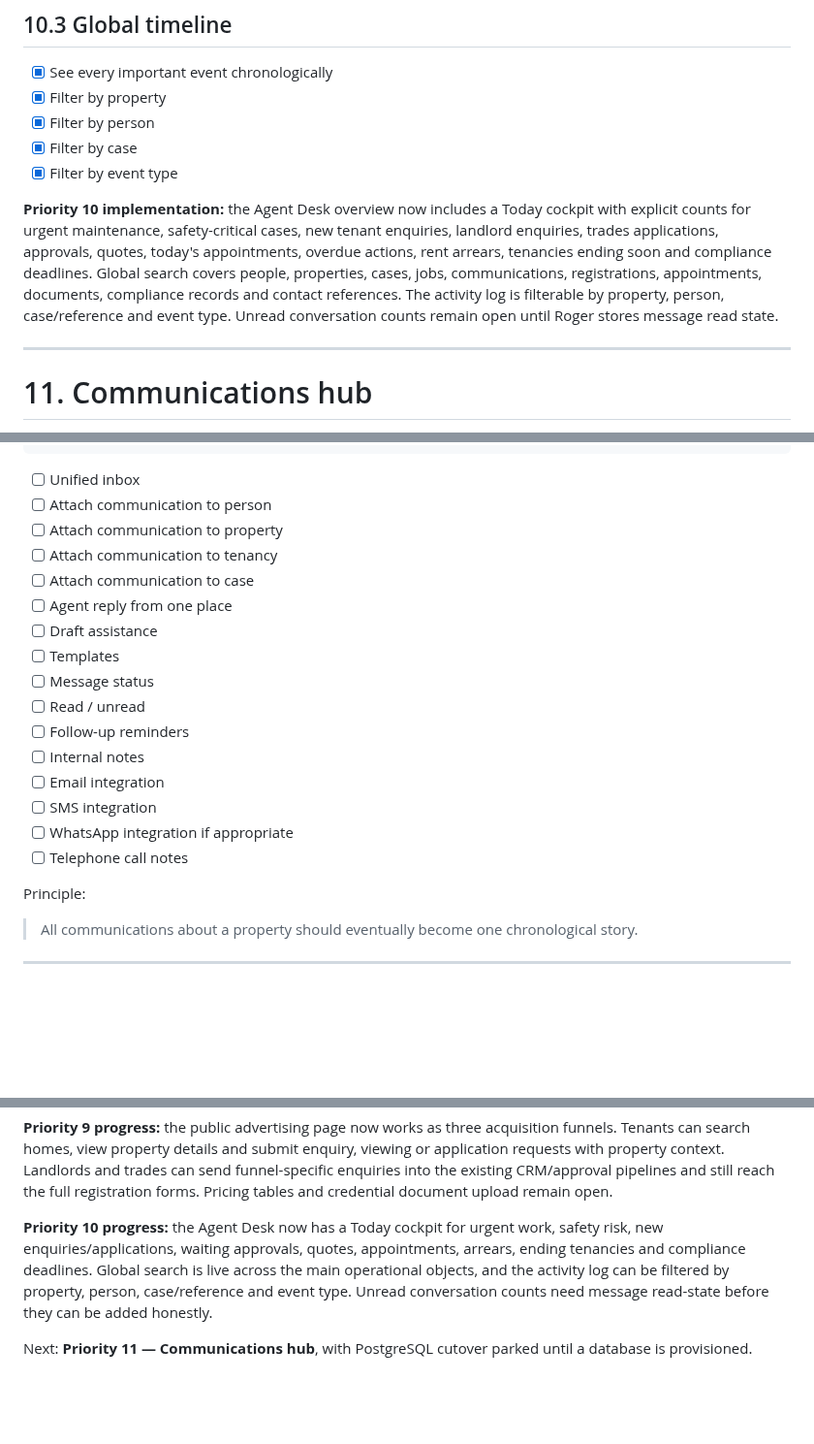
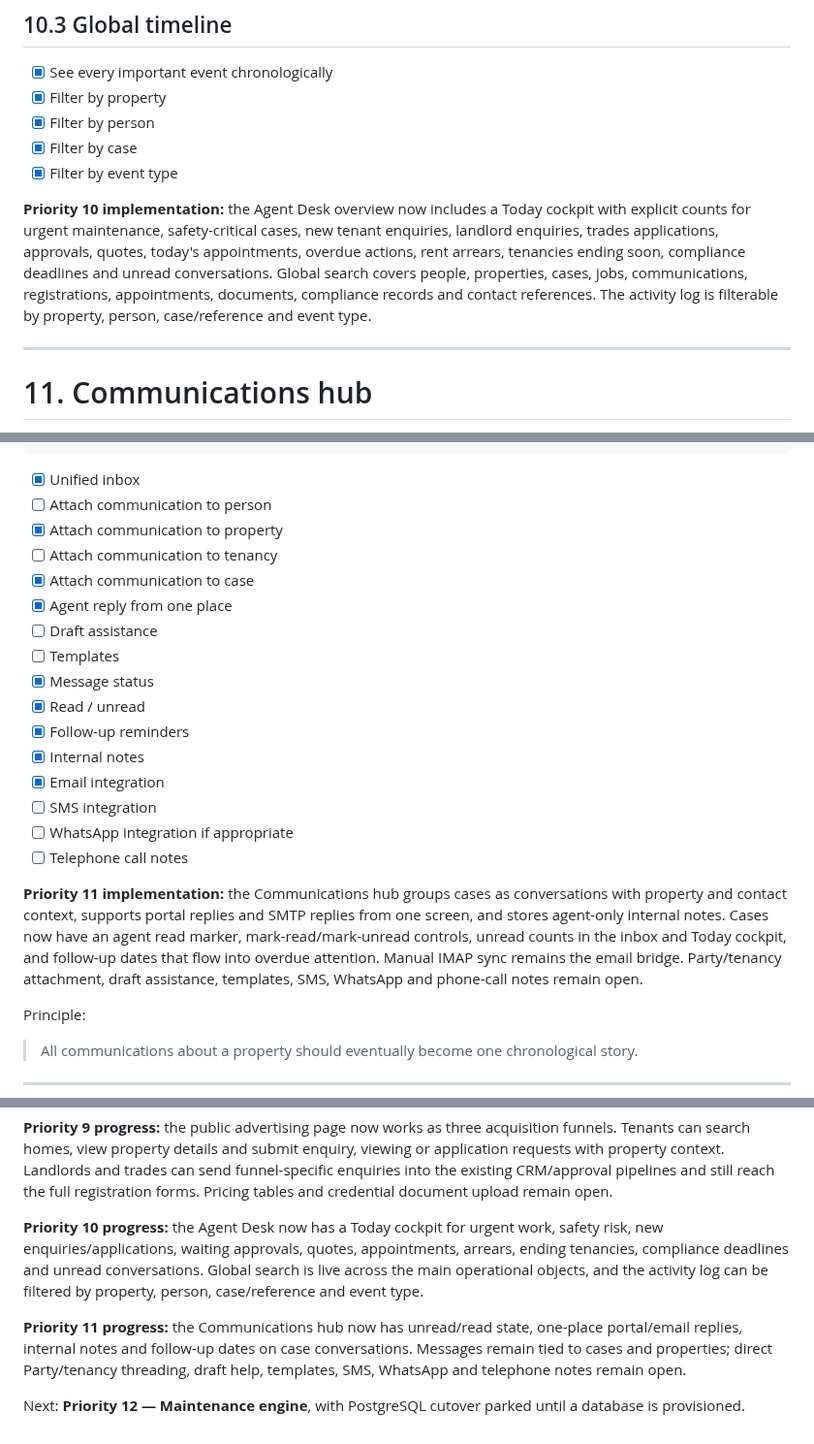
Before and after one commit to eon88/Roger, a Markdown page: PRODUCT-ROADMAP.md, 3 parts joined by grey strips. Shown at 97% size. Rendered like a GitHub page; blank space fills up the shorter version.

Commit message:
Mark communications hub progress

````diff
--- a/PRODUCT-ROADMAP.md
+++ b/PRODUCT-ROADMAP.md
@@ -453,7 +453,7 @@ Recently resolved
 - [x] Filter by case
 - [x] Filter by event type
 
-**Priority 10 implementation:** the Agent Desk overview now includes a Today cockpit with explicit counts for urgent maintenance, safety-critical cases, new tenant enquiries, landlord enquiries, trades applications, approvals, quotes, today's appointments, overdue actions, rent arrears, tenancies ending soon and compliance deadlines. Global search covers people, properties, cases, jobs, communications, registrations, appointments, documents, compliance records and contact references. The activity log is filterable by property, person, case/reference and event type. Unread conversation counts remain open until Roger stores message read state.
+**Priority 10 implementation:** the Agent Desk overview now includes a Today cockpit with explicit counts for urgent maintenance, safety-critical cases, new tenant enquiries, landlord enquiries, trades applications, approvals, quotes, today's appointments, overdue actions, rent arrears, tenancies ending soon, compliance deadlines and unread conversations. Global search covers people, properties, cases, jobs, communications, registrations, appointments, documents, compliance records and contact references. The activity log is filterable by property, person, case/reference and event type.
 
 ---
 
@@ -477,22 +477,24 @@ PROPERTY / PERSON / TENANCY / CASE
 ONE TIMELINE
 ```
 
-- [ ] Unified inbox
+- [x] Unified inbox
 - [ ] Attach communication to person
-- [ ] Attach communication to property
+- [x] Attach communication to property
 - [ ] Attach communication to tenancy
-- [ ] Attach communication to case
-- [ ] Agent reply from one place
+- [x] Attach communication to case
+- [x] Agent reply from one place
 - [ ] Draft assistance
 - [ ] Templates
-- [ ] Message status
-- [ ] Read / unread
-- [ ] Follow-up reminders
-- [ ] Internal notes
-- [ ] Email integration
+- [x] Message status
+- [x] Read / unread
+- [x] Follow-up reminders
+- [x] Internal notes
+- [x] Email integration
 - [ ] SMS integration
 - [ ] WhatsApp integration if appropriate
 - [ ] Telephone call notes
+
+**Priority 11 implementation:** the Communications hub groups cases as conversations with property and contact context, supports portal replies and SMTP replies from one screen, and stores agent-only internal notes. Cases now have an agent read marker, mark-read/mark-unread controls, unread counts in the inbox and Today cockpit, and follow-up dates that flow into overdue attention. Manual IMAP sync remains the email bridge. Party/tenancy attachment, draft assistance, templates, SMS, WhatsApp and phone-call notes remain open.
 
 Principle:
 
@@ -1042,6 +1044,8 @@ For each roadmap item:
 
 **Priority 9 progress:** the public advertising page now works as three acquisition funnels. Tenants can search homes, view property details and submit enquiry, viewing or application requests with property context. Landlords and trades can send funnel-specific enquiries into the existing CRM/approval pipelines and still reach the full registration forms. Pricing tables and credential document upload remain open.
 
-**Priority 10 progress:** the Agent Desk now has a Today cockpit for urgent work, safety risk, new enquiries/applications, waiting approvals, quotes, appointments, arrears, ending tenancies and compliance deadlines. Global search is live across the main operational objects, and the activity log can be filtered by property, person, case/reference and event type. Unread conversation counts need message read-state before they can be added honestly.
+**Priority 10 progress:** the Agent Desk now has a Today cockpit for urgent work, safety risk, new enquiries/applications, waiting approvals, quotes, appointments, arrears, ending tenancies, compliance deadlines and unread conversations. Global search is live across the main operational objects, and the activity log can be filtered by property, person, case/reference and event type.
 
-Next: **Priority 11 — Communications hub**, with PostgreSQL cutover parked until a database is provisioned.
+**Priority 11 progress:** the Communications hub now has unread/read state, one-place portal/email replies, internal notes and follow-up dates on case conversations. Messages remain tied to cases and properties; direct Party/tenancy threading, draft help, templates, SMS, WhatsApp and telephone notes remain open.
+
+Next: **Priority 12 — Maintenance engine**, with PostgreSQL cutover parked until a database is provisioned.
````
Also changed, not shown: other parts of PRODUCT-ROADMAP.md (+1 -1 lines).
